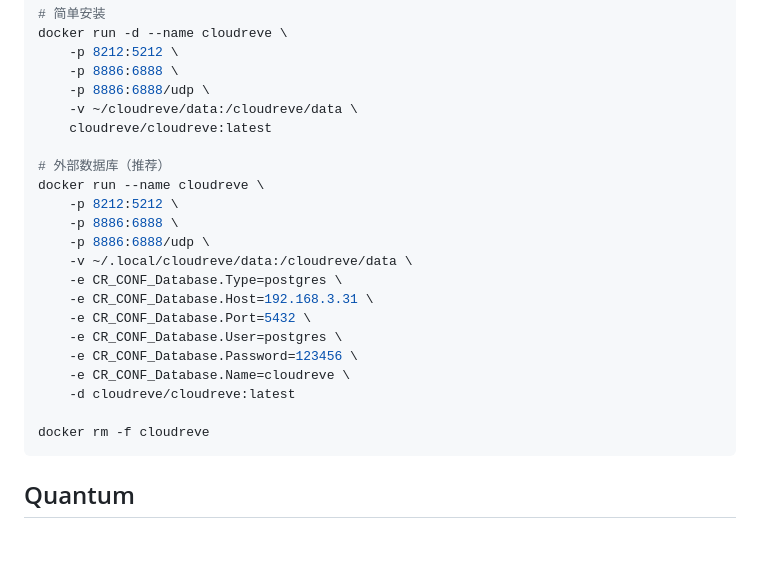
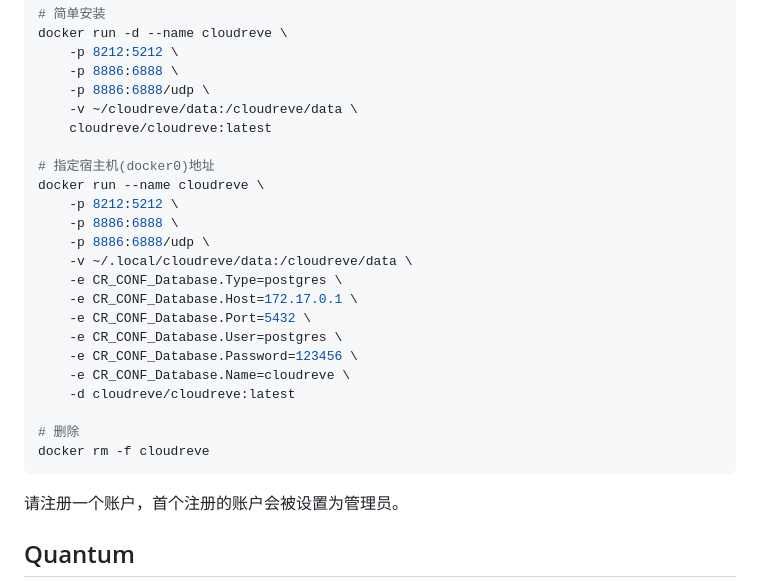
Before and after one commit to hollson/oskeeper, a Markdown page: clound/README.md, the part around the change. Rendered like a GitHub page; blank space fills up the shorter version.

Commit message:
Rebuilded at 2025/12/24 14:35:54

````diff
--- a/clound/README.md
+++ b/clound/README.md
@@ -83,24 +83,25 @@ docker run -d --name cloudreve \
     -v ~/cloudreve/data:/cloudreve/data \
     cloudreve/cloudreve:latest
 
-# 外部数据库（推荐）
+# 指定宿主机(docker0)地址
 docker run --name cloudreve \
     -p 8212:5212 \
     -p 8886:6888 \
     -p 8886:6888/udp \
     -v ~/.local/cloudreve/data:/cloudreve/data \
     -e CR_CONF_Database.Type=postgres \
-    -e CR_CONF_Database.Host=192.168.3.31 \
+    -e CR_CONF_Database.Host=172.17.0.1 \
     -e CR_CONF_Database.Port=5432 \
     -e CR_CONF_Database.User=postgres \
     -e CR_CONF_Database.Password=123456 \
     -e CR_CONF_Database.Name=cloudreve \
     -d cloudreve/cloudreve:latest
 
+# 删除
 docker rm -f cloudreve
 ```
 
-
+请注册一个账户，首个注册的账户会被设置为管理员。
 
 
 
````
